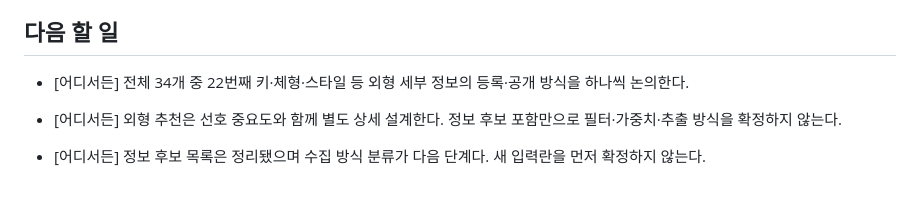
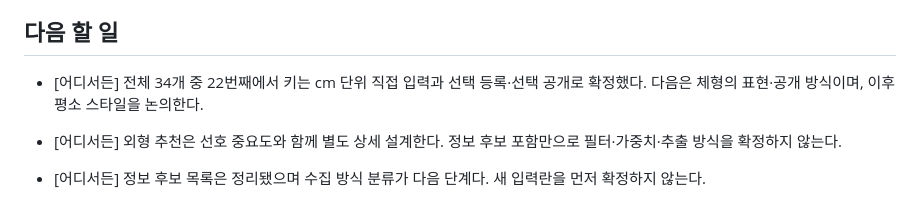
Before and after one commit to geonhee-lee0912/prologue, a Markdown page: HANDOFF.md, the part around the change. Rendered like a GitHub page.

Commit message:
docs: 키 직접 입력과 선택 공개 확정

```diff
--- a/HANDOFF.md
+++ b/HANDOFF.md
@@ -121,7 +121,7 @@
 
 ## 다음 할 일
 
-- [어디서든] 전체 34개 중 22번째 키·체형·스타일 등 외형 세부 정보의 등록·공개 방식을 하나씩 논의한다.
+- [어디서든] 전체 34개 중 22번째에서 키는 cm 단위 직접 입력과 선택 등록·선택 공개로 확정했다. 다음은 체형의 표현·공개 방식이며, 이후 평소 스타일을 논의한다.
 
 - [어디서든] 외형 추천은 선호 중요도와 함께 별도 상세 설계한다. 정보 후보 포함만으로 필터·가중치·추출 방식을 확정하지 않는다.
 
```
Also changed, not shown: 1 other file.
